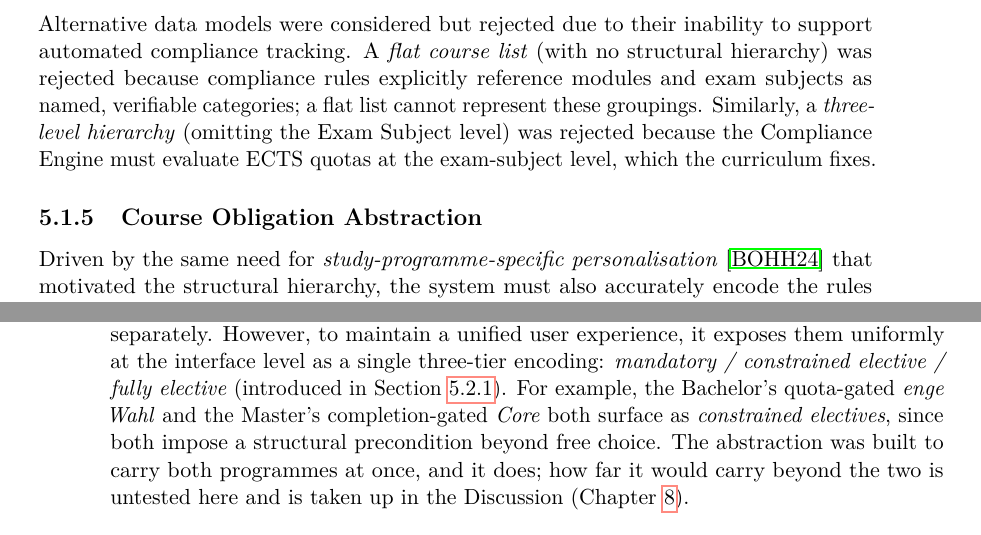
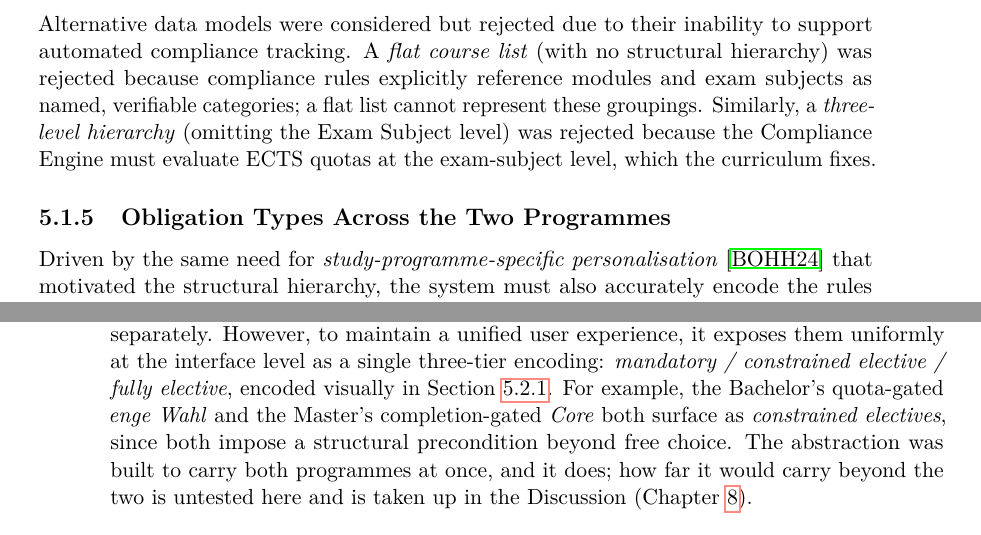
Before and after one commit to morischumacher/Diploma_Thesis, a LaTeX thesis (main.tex, which reads chapters/design.tex): two parts of pages 51 and 52 of 199, joined at a grey line, cut so that both start at the same text. Compiled offline with pdfLaTeX.

Commit message:
Distinguish the two obligation sections by name
"Course Obligation Abstraction" (5.1.5) and "Course Obligation Encoding"
(5.2.1) sat two pages apart in the table of contents under names a reader
cannot tell apart, and read as a duplicate. They are not: 5.1.5 reconciles
the Bachelor and Master obligation taxonomies in the data model, 5.2.1
draws the resulting three tiers as border weights. 5.1.5 is renamed to
"Obligation Types Across the Two Programmes", which says what it does.

Also corrected a verb: 5.1.5 said the three-tier encoding was "(introduced
in Section 5.2.1)", pointing forward to a later section for something it
introduces itself. It is now "encoded visually in Section 5.2.1".

The \label is unchanged, so the four cross-references to it, in design.tex
and appendix/glossary.tex, still resolve. No prose names the old heading.

Co-Authored-By: Claude Opus 5 <noreply@anthropic.com>
Claude-Session: https://claude.ai/code/session_01MLUFGCVLTdE5xbPVnNzfiY

```diff
--- a/chapters/design.tex
+++ b/chapters/design.tex
@@ -109,14 +109,14 @@ Underpinning this user-facing data, every element of the hierarchy also carries
 Alternative data models were considered but rejected due to their inability to support automated compliance tracking. A \emph{flat course list} (with no structural hierarchy) was rejected because compliance rules explicitly reference modules and exam subjects as named, verifiable categories; a flat list cannot represent these groupings. Similarly, a \emph{three-level hierarchy} (omitting the Exam Subject level) was rejected because the Compliance Engine must evaluate ECTS quotas at the exam-subject level, which the curriculum fixes.
 
 
-\subsection{Course Obligation Abstraction}
+\subsection{Obligation Types Across the Two Programmes}
 \label{sec:course-obligation-abstraction}
 
 Driven by the same need for \emph{study-programme-specific personalisation}~\cite{bartel_design_2024} that motivated the structural hierarchy, the system must also accurately encode the rules governing which courses are required versus optional. To achieve this, the underlying abstraction was designed to accommodate the unique rules of both degree programmes defined in the tool's scope (Section~\ref{sec:overall-scope}) simultaneously, rather than being extracted from one programme and merely applied to the other.
 
 This unified approach is necessary because the two covered programmes define their obligation taxonomies differently. In the Bachelor programme, unmarked modules are \emph{Pflichtmodule} (mandatory); modules marked~(+) are \emph{Wahlmodule der engen Wahl} (quota-based narrow-choice electives); and modules marked~(*) are \emph{Wahlmodule der breiten Wahl} (broad-choice electives). In the Master programme, unmarked modules are likewise \emph{Pflichtmodule}, but modules marked~(+) are \emph{Core-Module}, acting as a gating condition rather than a separately countable requirement; modules marked~(*) are \emph{Wahlmodule}, selectable only once that core gate is satisfied.
 
-Because obligation types cannot be reduced to a single flat enumeration shared across both programmes, the underlying data model encodes these programme-specific semantics separately. However, to maintain a unified user experience, it exposes them uniformly at the interface level as a single three-tier encoding: \emph{mandatory / constrained elective / fully elective} (introduced in Section~\ref{sec:obligation}). For example, the Bachelor's quota-gated \emph{enge Wahl} and the Master's completion-gated \emph{Core} both surface as \emph{constrained electives}, since both impose a structural precondition beyond free choice. The abstraction was built to carry both programmes at once, and it does; how far it would carry beyond the two is untested here and is taken up in the Discussion (Chapter~\ref{chap:discussion}).
+Because obligation types cannot be reduced to a single flat enumeration shared across both programmes, the underlying data model encodes these programme-specific semantics separately. However, to maintain a unified user experience, it exposes them uniformly at the interface level as a single three-tier encoding: \emph{mandatory / constrained elective / fully elective}, encoded visually in Section~\ref{sec:obligation}. For example, the Bachelor's quota-gated \emph{enge Wahl} and the Master's completion-gated \emph{Core} both surface as \emph{constrained electives}, since both impose a structural precondition beyond free choice. The abstraction was built to carry both programmes at once, and it does; how far it would carry beyond the two is untested here and is taken up in the Discussion (Chapter~\ref{chap:discussion}).
 
 Furthermore, the system must handle alternative course formats without breaking these compliance and obligation rules. A small number of modules are officially offered in two structural formats: an integrated lecture-exercise course (VU) or a split lecture-plus-exercise pair (VO~+~UE). Both variants inherit the parent module's single obligation category. When a student selects one variant, the system automatically treats the alternative as satisfied, ensuring the module cannot be double-counted under two different course codes. The recommendation engine (Section~\ref{sec:rec-types-evidence}) is similarly designed to recognise these variant pairs, ensuring that a course already covered by an added variant is never redundantly recommended.
 
```
